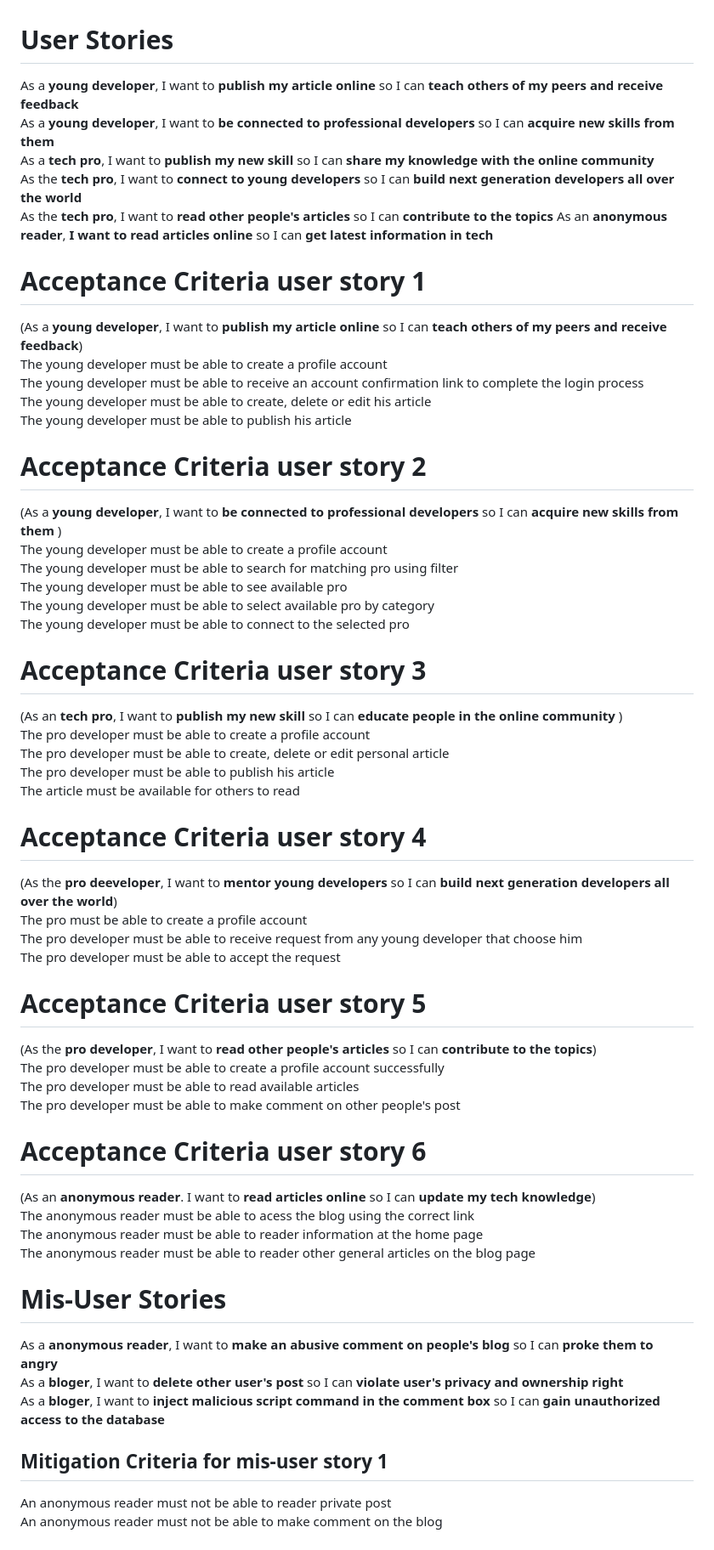
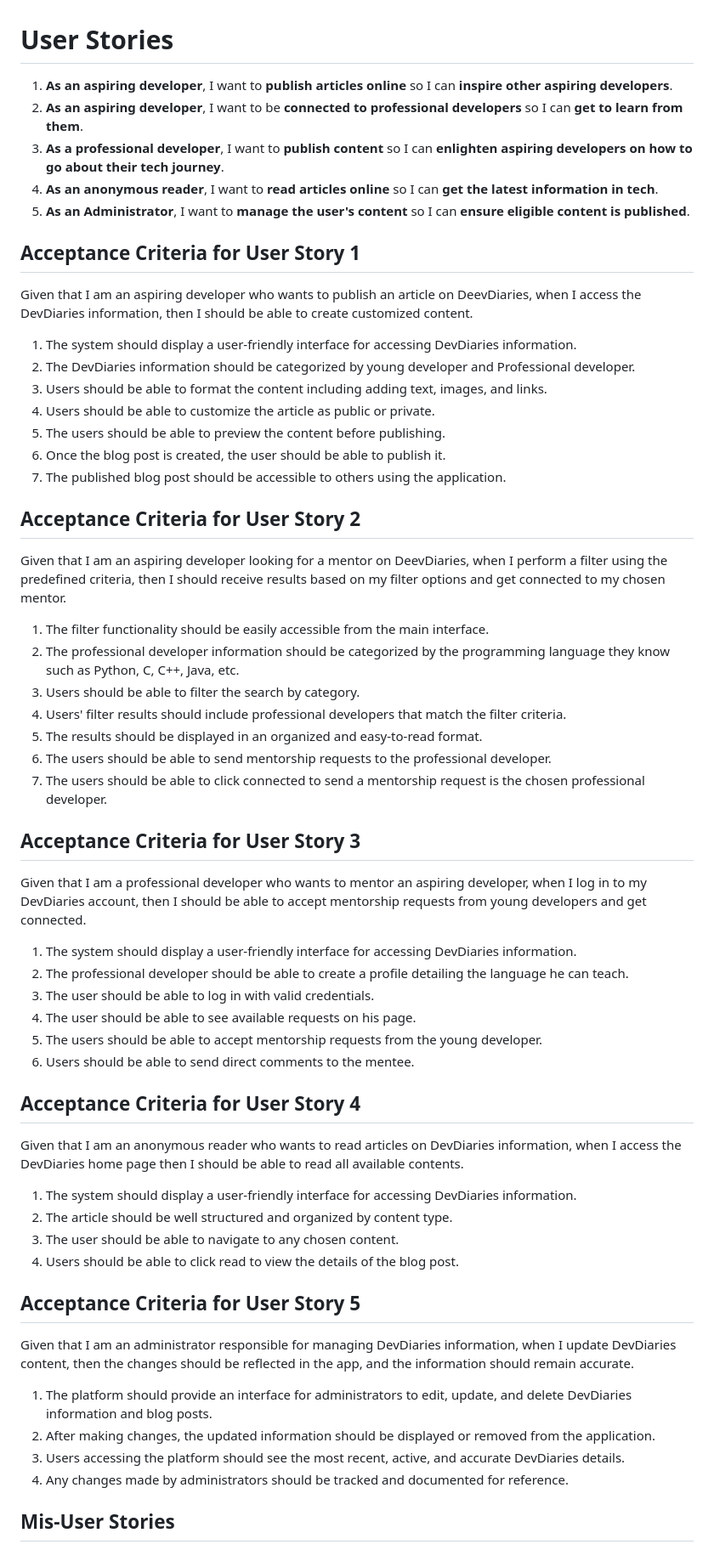
Before and after one commit to Chunleshy/DevDiaries, a Markdown page: doc/README.md, the part around the change printed below. Shown: that part at 85% size. GitHub-like rendering.

```diff
--- a/doc/README.md
+++ b/doc/README.md
@@ -1,64 +1,61 @@
 # User Stories
-As a **young developer**, I want to **publish my article online** so I can **teach others of my peers and receive feedback** <br>
-As a **young developer**, I want to **be connected to professional developers** so I can **acquire new skills from them** <br>
-As a **tech pro**, I want to **publish my new skill** so I can **share my knowledge with the online community** <br>
-As the **tech pro**, I want to **connect to young developers** so I can **build next generation developers all over the world**<br>
-As the **tech pro**, I want to **read other people's articles** so I can **contribute to the topics**
-As an **anonymous reader**, **I want to read articles online** so I can **get latest information in tech**
+1. **As an aspiring developer**, I want to **publish articles online** so I can **inspire other aspiring developers**.
+2. **As an aspiring developer**, I want to be **connected to professional developers** so I can **get to learn from them**.
+3. **As a professional developer**, I want to **publish content** so I can **enlighten aspiring developers on how to go about their tech journey**.
+4. **As an anonymous reader**, I want to **read articles online** so I can **get the latest information in tech**.
+5. **As an Administrator**, I want to **manage the user's content** so I can **ensure eligible content is published**.
+## Acceptance Criteria for User Story 1
 
+Given that I am an aspiring developer who wants to publish an article on DeevDiaries, when I access the DevDiaries information, then I should be able to create customized content.
 
+   1. The system should display a user-friendly interface for accessing DevDiaries information.
+   2. The DevDiaries information should be categorized by young developer and Professional developer.
+   3. Users should be able to format the content including adding text, images, and links.
+   4. Users should be able to customize the article as public or private.
+   5. The users should be able to preview the content before publishing.
+   6. Once the blog post is created, the user should be able to publish it.
+   7. The published blog post should be accessible to others using the application.
 
-# Acceptance Criteria user story 1
-(As a **young developer**, I want to **publish my article online** so I can **teach others of my peers and receive feedback**) <br>
-The young developer must be able to create a profile account<br>
-The young developer must be able to receive an account confirmation link to complete the login process <br>
-The young developer must be able to create, delete or edit his article <br>
-The young developer must be able to publish his article <br>
+## Acceptance Criteria for User Story 2
 
-# Acceptance Criteria user story 2
-(As a **young developer**, I want to **be connected to professional developers** so I can **acquire new skills from them** )<br>
-The young developer must be able to create a profile account<br>
-The young developer must be able to search for matching pro using filter <br>
-The young developer must be able to see available pro <br>
-The young developer must be able to select available pro by category <br>
-The young developer must be able to connect to the selected pro  <br>
+Given that I am an aspiring developer looking for a mentor on DeevDiaries, when I perform a filter using the predefined criteria, then I should receive results based on my filter options and get connected to my chosen mentor.
 
-# Acceptance Criteria user story 3
-(As an **tech pro**, I want to **publish my new skill** so I can **educate people in the online community** )<br>
-The pro developer must be able to create a profile account<br>
-The pro developer must be able to create, delete or edit personal article <br>
-The pro developer must be able to publish his article <br>
-The article must be available for others to read
+  1. The filter functionality should be easily accessible from the main interface.
+  2. The professional developer information should be categorized by the programming language they know such as Python, C, C++, Java, etc.
+  3. Users should be able to filter the search by category.
+  4. Users' filter results should include professional developers that match the filter criteria.
+  5.  The results should be displayed in an organized and easy-to-read format.
+  6.  The users should be able to send mentorship requests to the professional developer.
+  7.  The users should be able to click connected to send a mentorship request is the chosen professional developer.
 
-# Acceptance Criteria user story 4
-(As the **pro deeveloper**, I want to **mentor young developers** so I can **build next generation developers all over the world**)<br>
-The pro must be able to create a profile account<br>
-The pro developer must be able to receive request from any young developer that choose him <br>
-The pro developer must be able to accept the request <br>
+## Acceptance Criteria for User Story 3
 
-# Acceptance Criteria user story 5
-(As the **pro developer**, I want to **read other people's articles** so I can **contribute to the topics**) <br>
-The pro developer must be able to create a profile account successfully<br>
-The pro developer must be able to read available articles <br>
-The pro developer must be able to make comment on other people's post  <br>
+Given that I am a professional developer who wants to mentor an aspiring developer, when I log in to my DevDiaries account, then I should be able to accept mentorship requests from young developers and get connected.
 
+  1. The system should display a user-friendly interface for accessing DevDiaries information.
+  2. The professional developer should be able to create a profile detailing the language he can teach.
+  3. The user should be able to log in with valid credentials.
+  4. The user should be able to see available requests on his page.
+  5. The users should be able to accept mentorship requests from the young developer.
+  6. Users should be able to send direct comments to the mentee.
 
-# Acceptance Criteria user story 6
-(As an **anonymous reader**. I want to **read articles online** so I can **update my tech knowledge**)<br>
-The anonymous reader must be able to acess the blog using the correct link<br>
-The anonymous reader must be able to reader information at the home page<br>
-The anonymous reader must be able to reader other general articles on the blog page<br>
+## Acceptance Criteria for User Story 4
 
+Given that I am an anonymous reader who wants to read articles on DevDiaries information, when I access the DevDiaries home page then I should be able to read all available contents.
 
+   1. The system should display a user-friendly interface for accessing DevDiaries information.
+   2. The article should be well structured and organized by content type.
+   3. The user should be able to navigate to any chosen content.
+   4. Users should be able to click read to view the details of the blog post.
 
+## Acceptance Criteria for User Story 5
 
-# Mis-User Stories
-As a **anonymous reader**, I want to **make an abusive comment on people's blog** so I can **proke them to angry** <br>
-As a **bloger**, I want to **delete other user's post** so I can **violate user's privacy and ownership right** <br>
-As a **bloger**, I want to **inject malicious script command in the comment box** so I can **gain unauthorized access to the database** <br>
+Given that I am an administrator responsible for managing DevDiaries information, when I update DevDiaries content, then the changes should be reflected in the app, and the information should remain accurate.
 
+1. The platform should provide an interface for administrators to edit, update, and delete DevDiaries information and blog posts.
+2. After making changes, the updated information should be displayed or removed from the application.
+3. Users accessing the platform should see the most recent, active, and accurate DevDiaries details.
+4. Any changes made by administrators should be tracked and documented for reference.
 
-## Mitigation Criteria for mis-user story 1
-An anonymous reader must not be able to reader private post<br>
-An anonymous reader must not be able to make comment on the blog<br>
+## Mis-User Stories
 
```
Also changed, not shown: other parts of doc/README.md (+19 -12 lines).
